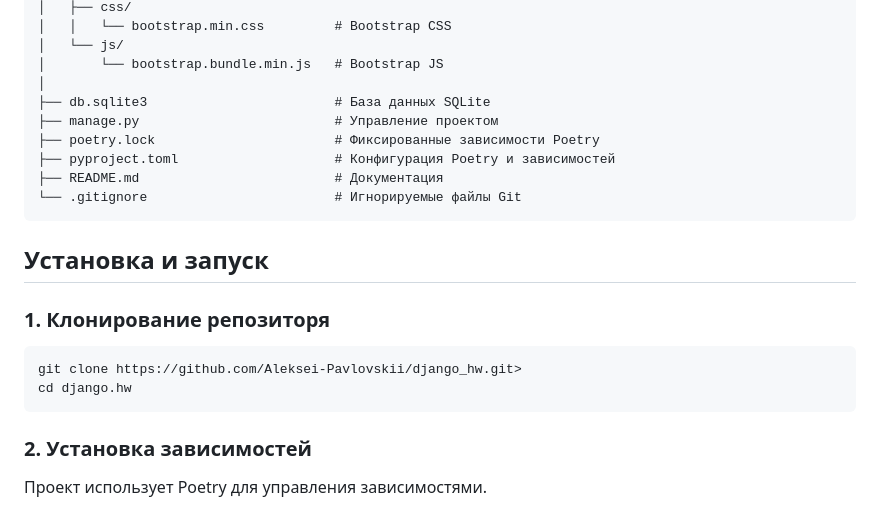
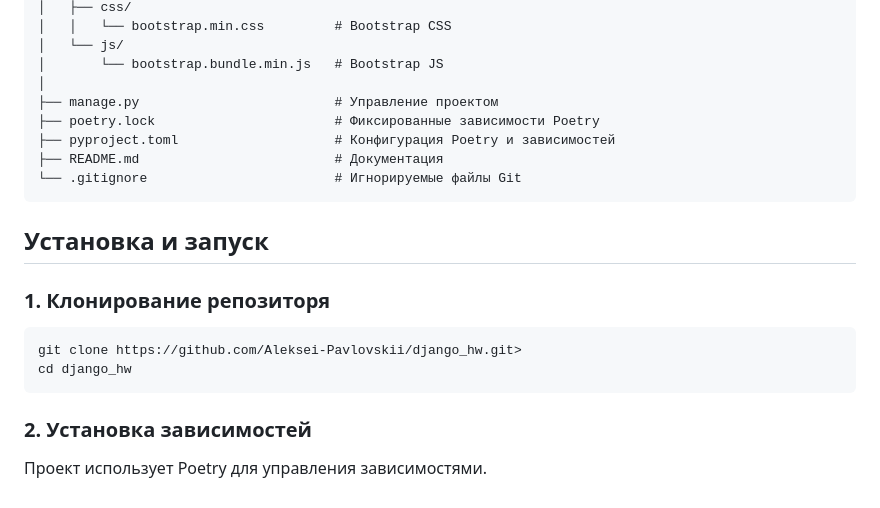
Before and after one commit to Aleksei-Pavlovskii/django_hw, a Markdown page: README.md, the part around one of its changes. Rendered like a GitHub page.

Commit message:
фикс README.md

````diff
--- a/README.md
+++ b/README.md
@@ -29,7 +29,6 @@ django.hw/
 │   └── js/
 │       └── bootstrap.bundle.min.js   # Bootstrap JS
 │
-├── db.sqlite3                        # База данных SQLite
 ├── manage.py                         # Управление проектом
 ├── poetry.lock                       # Фиксированные зависимости Poetry
 ├── pyproject.toml                    # Конфигурация Poetry и зависимостей
@@ -42,7 +41,7 @@ django.hw/
 ### 1. Клонирование репозиторя
 ```
 git clone https://github.com/Aleksei-Pavlovskii/django_hw.git>
-cd django.hw
+cd django_hw
 ```
 
 ### 2. Установка зависимостей
````
Also changed, not shown: other parts of README.md (+1 -1 lines).
